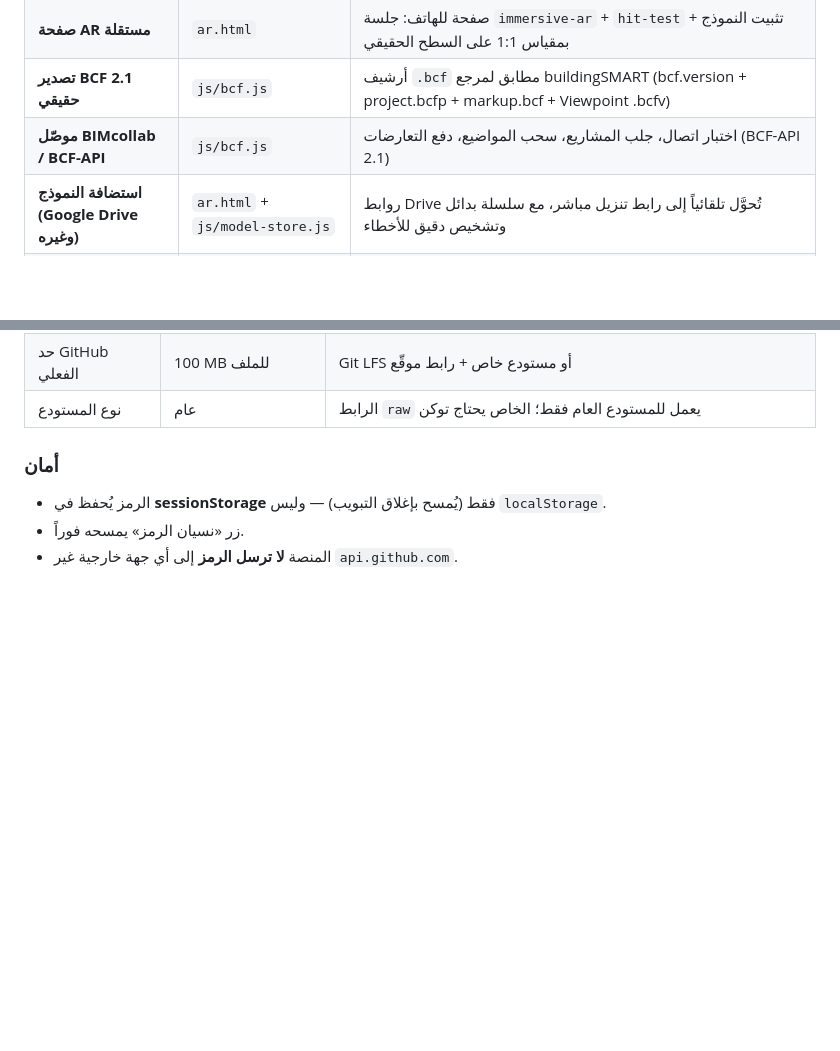
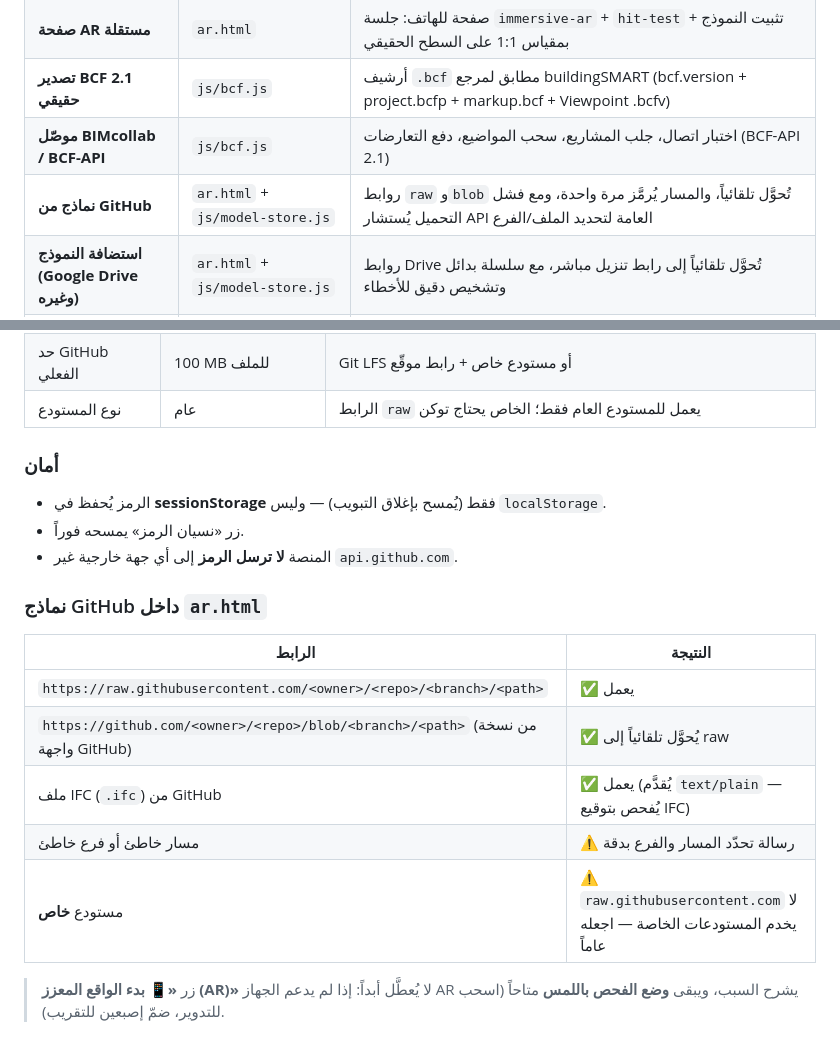
Before and after one commit to DrAhmedLouay/webxr-bim, a Markdown page: README.md, 2 parts joined by grey strips. Drawn GitHub-style; blank space fills up the shorter version.

Commit message:
docs(ar): document GitHub-hosted models and the touch inspection fallback

```diff
--- a/README.md
+++ b/README.md
@@ -239,6 +239,7 @@ https://drahmedlouay.github.io/webxr-bim/
 | **صفحة AR مستقلة** | `ar.html` | صفحة للهاتف: جلسة `immersive-ar` + `hit-test` + تثبيت النموذج بمقياس 1:1 على السطح الحقيقي |
 | **تصدير BCF 2.1 حقيقي** | `js/bcf.js` | أرشيف `.bcf` مطابق لمرجع buildingSMART (bcf.version + project.bcfp + markup.bcf + Viewpoint .bcfv) |
 | **موصّل BIMcollab / BCF-API** | `js/bcf.js` | اختبار اتصال، جلب المشاريع، سحب المواضيع، دفع التعارضات (BCF-API 2.1) |
+| **نماذج من GitHub** | `ar.html` + `js/model-store.js` | روابط `raw` و`blob` تُحوَّل تلقائياً، والمسار يُرمَّز مرة واحدة، ومع فشل التحميل يُستشار API العامة لتحديد الملف/الفرع |
 | **استضافة النموذج (Google Drive وغيره)** | `ar.html` + `js/model-store.js` | روابط Drive تُحوَّل تلقائياً إلى رابط تنزيل مباشر، مع سلسلة بدائل وتشخيص دقيق للأخطاء |
 | **نشر النموذج على GitHub** | `js/github-publisher.js` | رفع GLB/IFC إلى `models/` في أي مستودع عبر رمز PAT محدود الصلاحية — الرابط الناتج على `raw.githubusercontent.com` يعمل من أي جهاز (يدعم CORS) |
 | **تطبيق ميداني PWA** | `manifest.json` + `sw.js` | قابل للتثبيت على الهاتف ويعمل دون اتصال (تم التحقق بتحميل كامل مع انقطاع الشبكة) |
@@ -382,3 +383,15 @@ MIT License - راجع ملف [LICENSE](LICENSE)
 - الرمز يُحفظ في **sessionStorage** فقط (يُمسح بإغلاق التبويب) — وليس `localStorage`.
 - زر «نسيان الرمز» يمسحه فوراً.
 - المنصة **لا ترسل الرمز** إلى أي جهة خارجية غير `api.github.com`.
+
+### نماذج GitHub داخل `ar.html`
+| الرابط | النتيجة |
+|---|---|
+| `https://raw.githubusercontent.com/<owner>/<repo>/<branch>/<path>` | ✅ يعمل |
+| `https://github.com/<owner>/<repo>/blob/<branch>/<path>` (من نسخة واجهة GitHub) | ✅ يُحوَّل تلقائياً إلى raw |
+| ملف IFC (`.ifc`) من GitHub | ✅ يعمل (يُقدَّم `text/plain` — يُفحص بتوقيع IFC) |
+| مسار خاطئ أو فرع خاطئ | ⚠️ رسالة تحدّد المسار والفرع بدقة |
+| مستودع **خاص** | ⚠️ `raw.githubusercontent.com` لا يخدم المستودعات الخاصة — اجعله عاماً |
+
+> زر **«📱 بدء الواقع المعزز (AR)»** لا يُعطَّل أبداً: إذا لم يدعم الجهاز AR يشرح السبب،
+> ويبقى **وضع الفحص باللمس** متاحاً (اسحب للتدوير، ضمّ إصبعين للتقريب).
```
